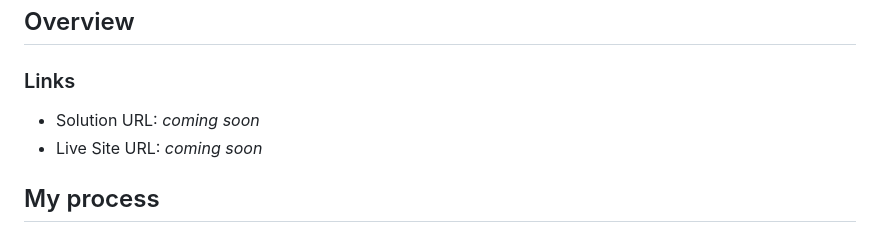
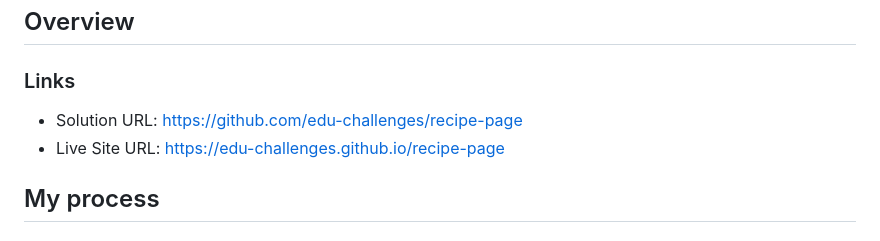
Before and after one commit to edu-challenges/recipe-page, a Markdown page: README.md, the part around the change. Rendered like a GitHub page.

Commit message:
Update README with solution and live site URLs

```diff
--- a/README.md
+++ b/README.md
@@ -17,8 +17,8 @@ This is a solution to the [Recipe page challenge on Frontend Mentor](https://www
 
 ### Links
 
-- Solution URL: _coming soon_
-- Live Site URL: _coming soon_
+- Solution URL: https://github.com/edu-challenges/recipe-page
+- Live Site URL: https://edu-challenges.github.io/recipe-page
 
 ## My process
 
```
